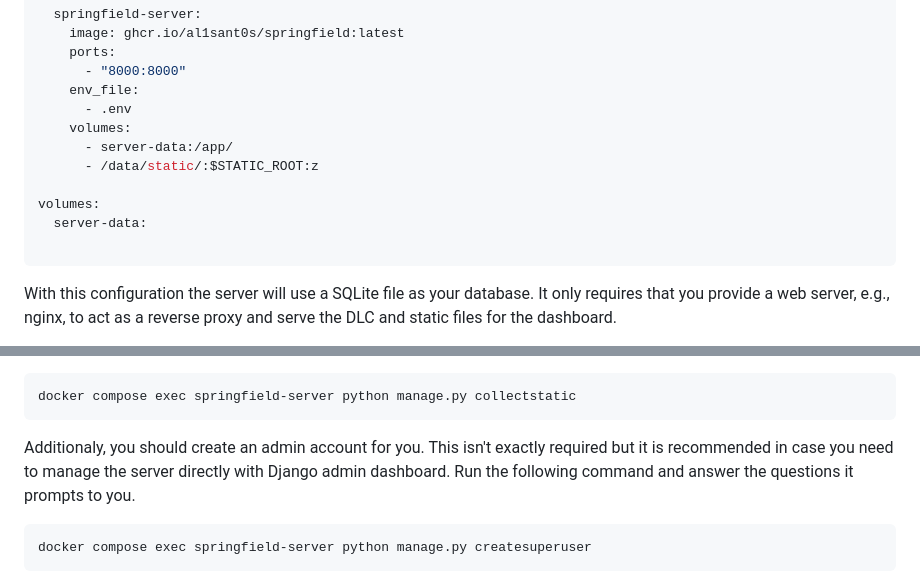
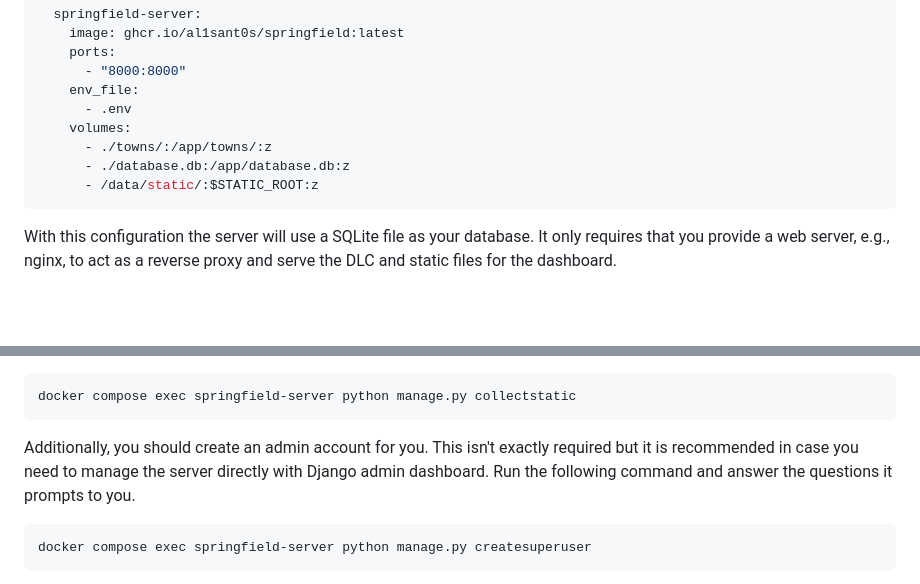
Before and after one commit to al1sant0s/springfield, a Markdown page: README.md, 2 parts joined by grey strips. GitHub-like rendering; blank space fills up the shorter version.

````diff
--- a/README.md
+++ b/README.md
@@ -103,12 +103,9 @@ services:
     env_file:
       - .env
     volumes:
-      - server-data:/app/
+      - ./towns/:/app/towns/:z
+      - ./database.db:/app/database.db:z
       - /data/static/:$STATIC_ROOT:z
-
-volumes:
-  server-data:
-
 ```
 
 With this configuration the server will use a SQLite file as your database.
@@ -189,7 +186,7 @@ Second, you must collect the static files into `STATIC_ROOT`. Since `STATIC_ROOT
 docker compose exec springfield-server python manage.py collectstatic
 ```
 
-Additionaly, you should create an admin account for you. This isn't exactly required but it is recommended in case you need to manage the server directly
+Additionally, you should create an admin account for you. This isn't exactly required but it is recommended in case you need to manage the server directly
 with Django admin dashboard. Run the following command and answer the questions it prompts to you.
 
 ```sh
````
